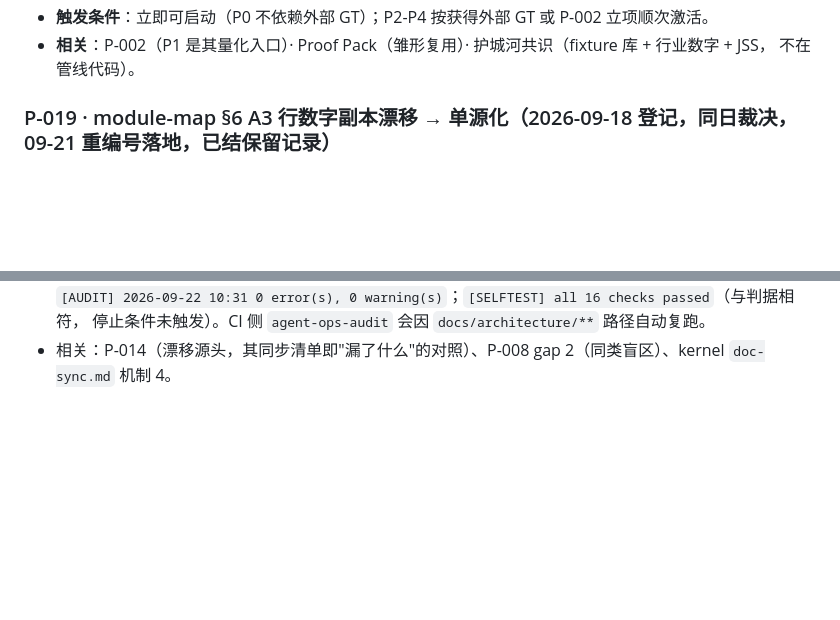
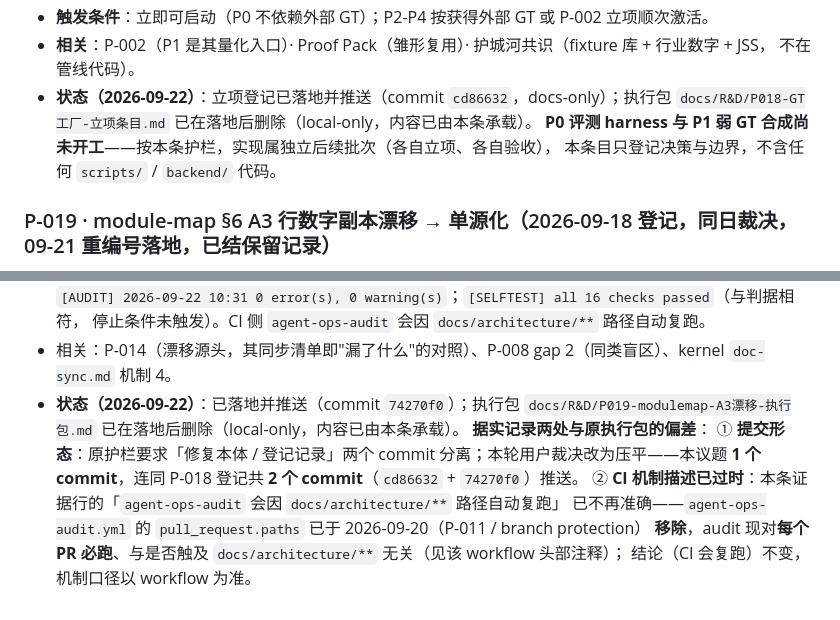
Before and after one commit to livezingy/DocuVision, a Markdown page: docs/R&D/PENDING.md, 2 parts joined by grey strips. Drawn GitHub-style; blank space fills up the shorter version.

Commit message:
docs(pending): record P-018/P-019 landing state
Appends status lines to both entries per the repo convention (later revisions go in as new conclusion lines, decided text is not rewritten): landed commits, the local-only execution packages deleted after landing, and two deviations from the P-019 package - the fix and the record were squashed into one commit per the 2026-09-22 decision, and the package's CI note is stale because agent-ops-audit.yml dropped pull_request.paths on 2026-09-20.

```diff
--- a/docs/R&D/PENDING.md
+++ b/docs/R&D/PENDING.md
@@ -409,6 +409,10 @@ P-001 已按用户裁决移除 2026-09-20，后续有需要再立项）
 - **触发条件**：立即可启动（P0 不依赖外部 GT）；P2-P4 按获得外部 GT 或 P-002 立项顺次激活。
 - **相关**：P-002（P1 是其量化入口）· Proof Pack（雏形复用）· 护城河共识（fixture 库 + 行业数字 + JSS，
   不在管线代码）。
+- **状态（2026-09-22）**：立项登记已落地并推送（commit `cd86632`，docs-only）；执行包
+  `docs/R&D/P018-GT工厂-立项条目.md` 已在落地后删除（local-only，内容已由本条承载）。
+  **P0 评测 harness 与 P1 弱 GT 合成尚未开工**——按本条护栏，实现属独立后续批次（各自立项、各自验收），
+  本条目只登记决策与边界，不含任何 `scripts/` / `backend/` 代码。
 
 ### P-019 · module-map §6 A3 行数字副本漂移 → 单源化（2026-09-18 登记，同日裁决，09-21 重编号落地，已结保留记录）
 - 现象：`module-map.md` §6 断言表 A3 行（143 行）的 `boot_sequence` 副本写 **17**，事实源
@@ -426,3 +430,12 @@ P-001 已按用户裁决移除 2026-09-20，后续有需要再立项）
   `[AUDIT] 2026-09-22 10:31 0 error(s), 0 warning(s)`；`[SELFTEST] all 16 checks passed`（与判据相符，
   停止条件未触发）。CI 侧 `agent-ops-audit` 会因 `docs/architecture/**` 路径自动复跑。
 - 相关：P-014（漂移源头，其同步清单即"漏了什么"的对照）、P-008 gap 2（同类盲区）、kernel `doc-sync.md` 机制 4。
+- **状态（2026-09-22）**：已落地并推送（commit `74270f0`）；执行包
+  `docs/R&D/P019-modulemap-A3漂移-执行包.md` 已在落地后删除（local-only，内容已由本条承载）。
+  **据实记录两处与原执行包的偏差**：
+  ① **提交形态**：原护栏要求「修复本体 / 登记记录」两个 commit 分离；本轮用户裁决改为压平——本议题
+  **1 个 commit**，连同 P-018 登记共 **2 个 commit**（`cd86632` + `74270f0`）推送。
+  ② **CI 机制描述已过时**：本条证据行的「`agent-ops-audit` 会因 `docs/architecture/**` 路径自动复跑」
+  已不再准确——`agent-ops-audit.yml` 的 `pull_request.paths` 已于 2026-09-20（P-011 / branch protection）
+  **移除**，audit 现对**每个 PR 必跑**、与是否触及 `docs/architecture/**` 无关（见该 workflow 头部注释）；
+  结论（CI 会复跑）不变，机制口径以 workflow 为准。
```
